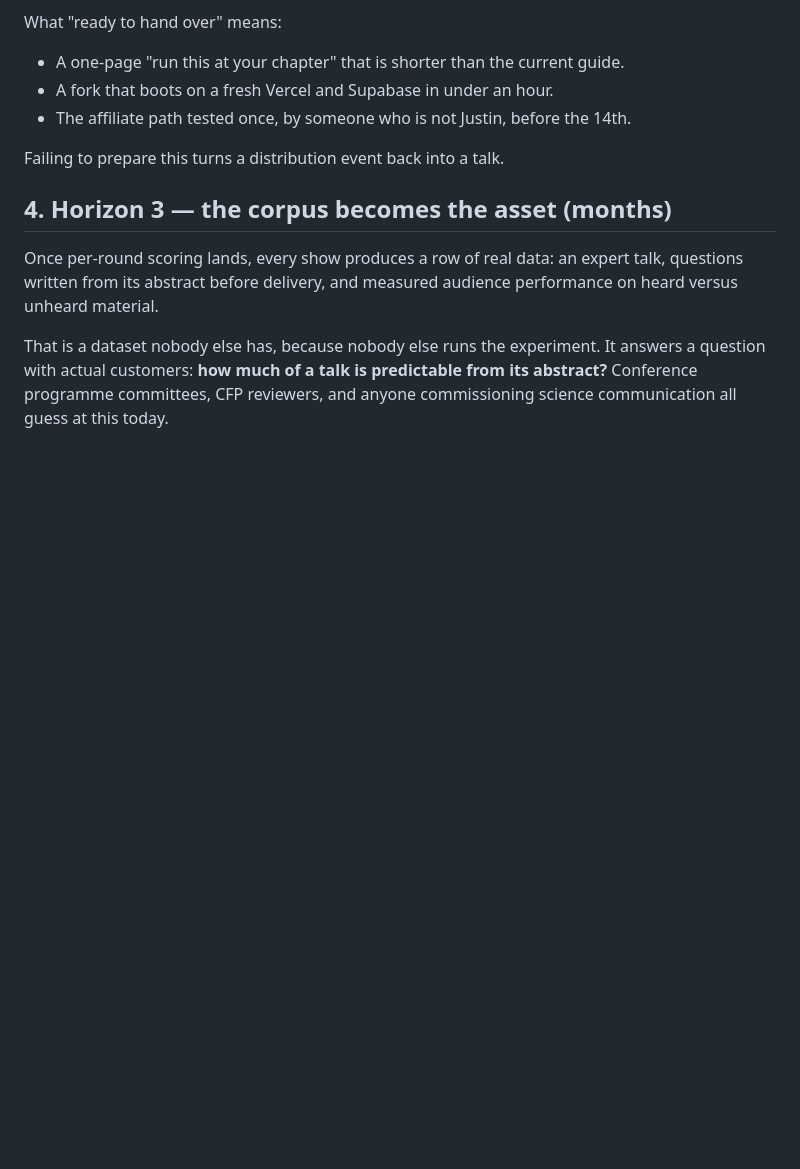
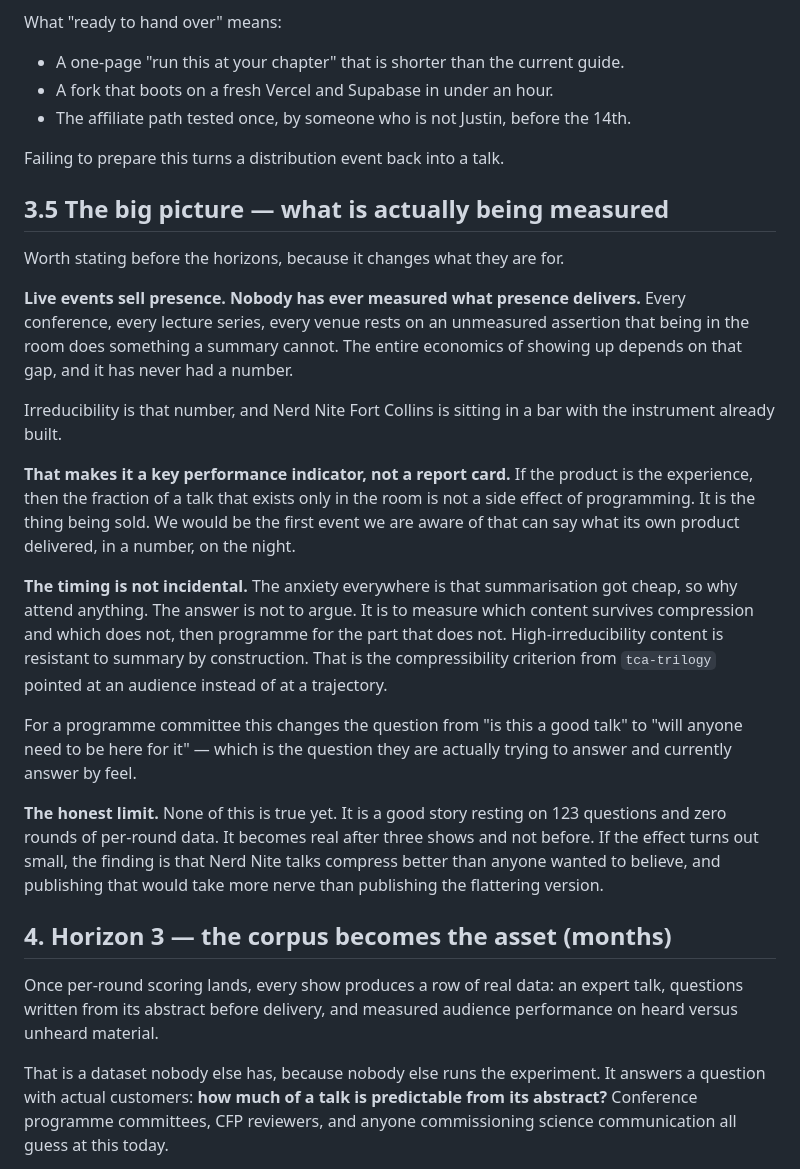
Before and after one commit to quantumcelnav/nerd-nite-socials, a Markdown page: ROADMAP.md, the part around the change. Rendered like a GitHub page; blank space fills up the shorter version.

Commit message:
Roadmap: state what is actually being measured
Live events sell presence and nobody has measured what presence delivers.
Every conference and venue rests on an unmeasured assertion that being in
the room does something a summary cannot, and the economics of showing up
depend on that gap having a value.

Irreducibility is that number, which makes it a key performance indicator
rather than a report card: if the product is the experience, the fraction
of a talk that exists only in the room is the thing being sold.

Also records why the timing matters. The anxiety is that summarisation
got cheap, so why attend. The answer is to measure what survives
compression and programme for what does not, which is the compressibility
criterion pointed at an audience rather than a trajectory.

Honest limit kept in: none of it is true yet, and if the effect is small
the finding is that our talks compress better than we wanted to believe.

— Recruit Claude, TCA Engineering Directorate

Co-Authored-By: Recruit Claude (Claude Opus 5) <noreply@anthropic.com>

```diff
--- a/ROADMAP.md
+++ b/ROADMAP.md
@@ -89,6 +89,41 @@ What "ready to hand over" means:
 
 Failing to prepare this turns a distribution event back into a talk.
 
+## 3.5 The big picture — what is actually being measured
+
+Worth stating before the horizons, because it changes what they are for.
+
+**Live events sell presence. Nobody has ever measured what presence delivers.**
+Every conference, every lecture series, every venue rests on an unmeasured
+assertion that being in the room does something a summary cannot. The entire
+economics of showing up depends on that gap, and it has never had a number.
+
+Irreducibility is that number, and Nerd Nite Fort Collins is sitting in a bar
+with the instrument already built.
+
+**That makes it a key performance indicator, not a report card.** If the product
+is the experience, then the fraction of a talk that exists only in the room is
+not a side effect of programming. It is the thing being sold. We would be the
+first event we are aware of that can say what its own product delivered, in a
+number, on the night.
+
+**The timing is not incidental.** The anxiety everywhere is that summarisation
+got cheap, so why attend anything. The answer is not to argue. It is to measure
+which content survives compression and which does not, then programme for the
+part that does not. High-irreducibility content is resistant to summary by
+construction. That is the compressibility criterion from `tca-trilogy` pointed
+at an audience instead of at a trajectory.
+
+For a programme committee this changes the question from "is this a good talk"
+to "will anyone need to be here for it" — which is the question they are
+actually trying to answer and currently answer by feel.
+
+**The honest limit.** None of this is true yet. It is a good story resting on
+123 questions and zero rounds of per-round data. It becomes real after three
+shows and not before. If the effect turns out small, the finding is that Nerd
+Nite talks compress better than anyone wanted to believe, and publishing that
+would take more nerve than publishing the flattering version.
+
 ## 4. Horizon 3 — the corpus becomes the asset (months)
 
 Once per-round scoring lands, every show produces a row of real data: an expert
```
